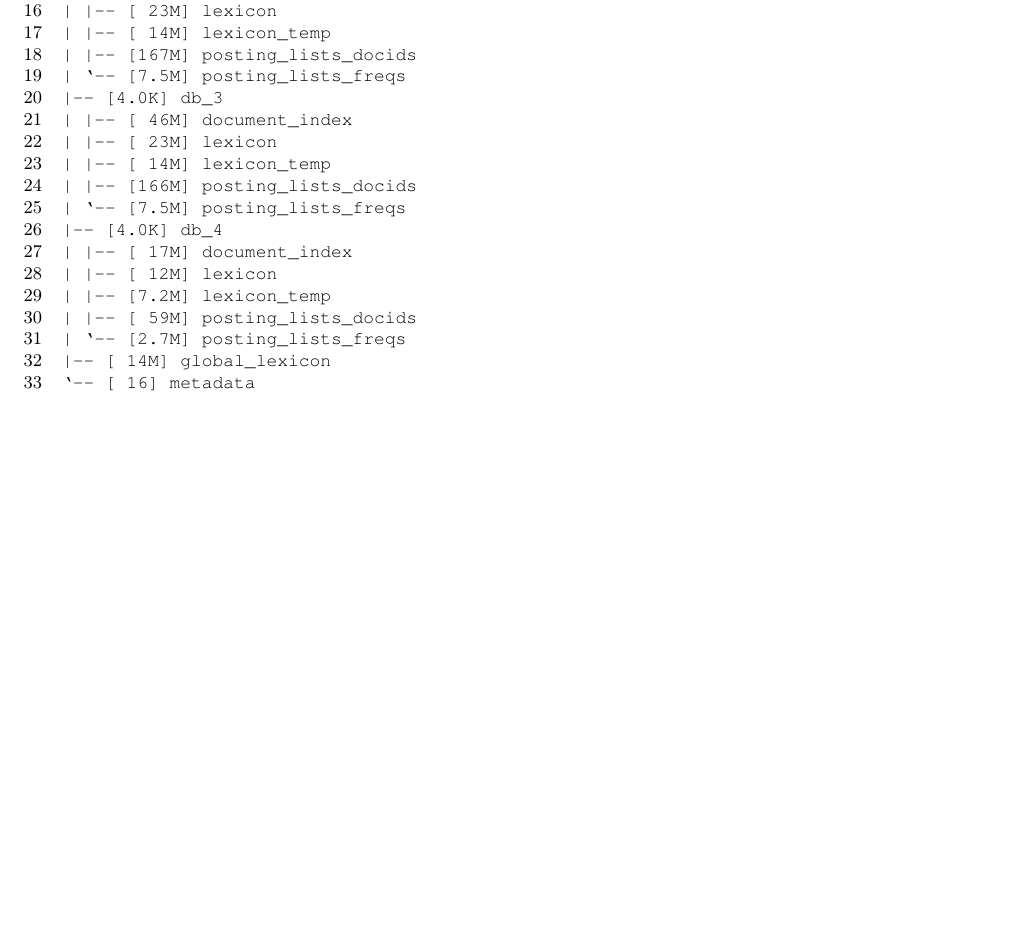
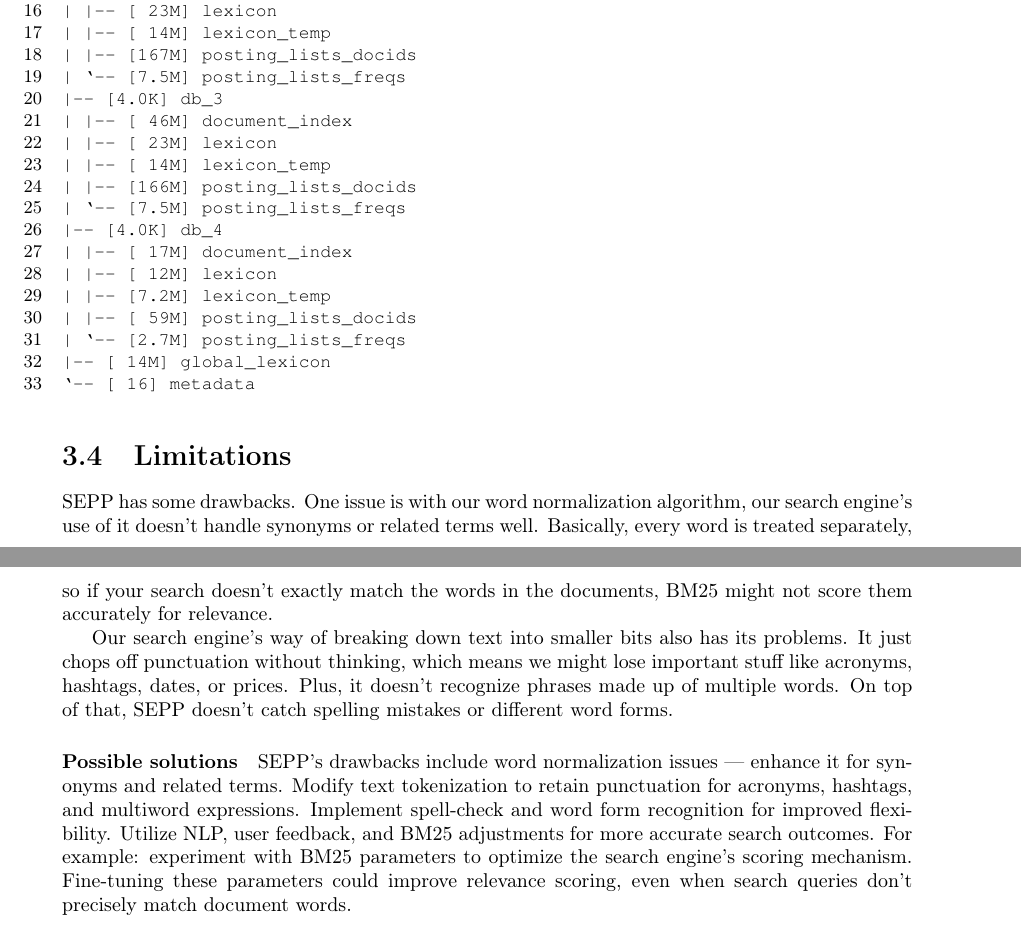
Before and after one commit to scarburato/searchenginepp_docs, a LaTeX document (report.tex, which reads chapters/benchmarks.tex): part of page 9 of 9 before the commit and two parts of pages 9 and 10 of 10 after it, the two joined at a grey line, cut so that both start at the same text, the shorter picture padded with empty space. Compiled offline with pdfLaTeX.

Commit message:
Added limitation's section

```diff
--- a/chapters/benchmarks.tex
+++ b/chapters/benchmarks.tex
@@ -91,3 +91,13 @@ The following table shows the file sizes presented in megabytes, divided int the
 To provide a clearer visualization, we have included a tree diagram below where the files' structure is depicted.
 
 \lstinputlisting[caption={Files tree}, label={lst:tree}]{assets/files sizes.txt}
+
+
+\section{Limitations}
+% DAAT non ottimizzato per le query conjunctive
+SEPP has some drawbacks. One issue is with our word normalization algorithm, our search engine's use of it doesn't handle synonyms or related terms well. Basically, every word is treated separately, so if your search doesn't exactly match the words in the documents, BM25 might not score them accurately for relevance.
+
+Our search engine's way of breaking down text into smaller bits also has its problems. It just chops off punctuation without thinking, which means we might lose important stuff like acronyms, hashtags, dates, or prices. Plus, it doesn't recognize phrases made up of multiple words. On top of that, SEPP doesn't catch spelling mistakes or different word forms.
+
+\paragraph{Possible solutions}
+SEPP's drawbacks include word normalization issues — enhance it for synonyms and related terms. Modify text tokenization to retain punctuation for acronyms, hashtags, and multiword expressions. Implement spell-check and word form recognition for improved flexibility. Utilize NLP, user feedback, and BM25 adjustments for more accurate search outcomes. For example: experiment with BM25 parameters to optimize the search engine's scoring mechanism. Fine-tuning these parameters could improve relevance scoring, even when search queries don't precisely match document words.
```
Also changed, not shown: chapters/benchmarks.tex (2 more changed lines).
